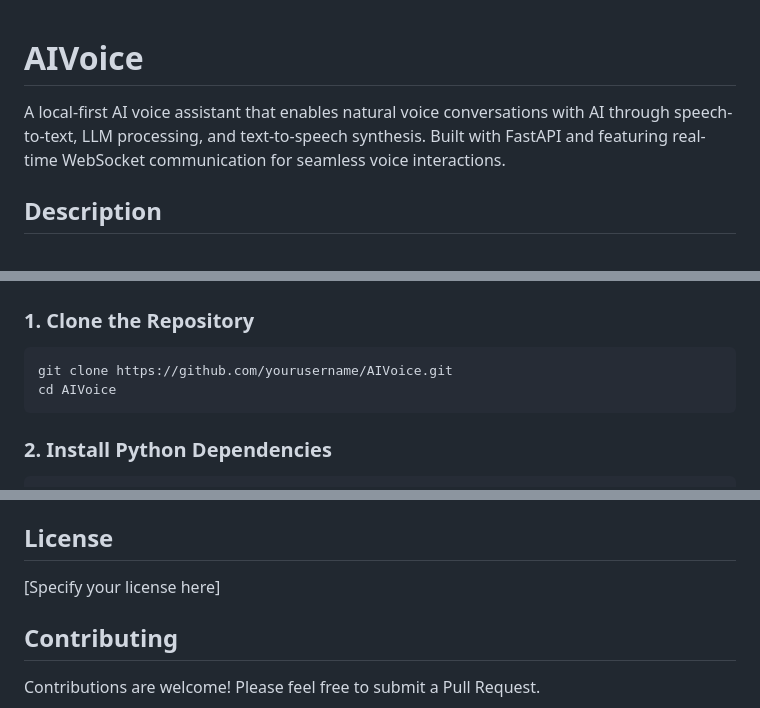
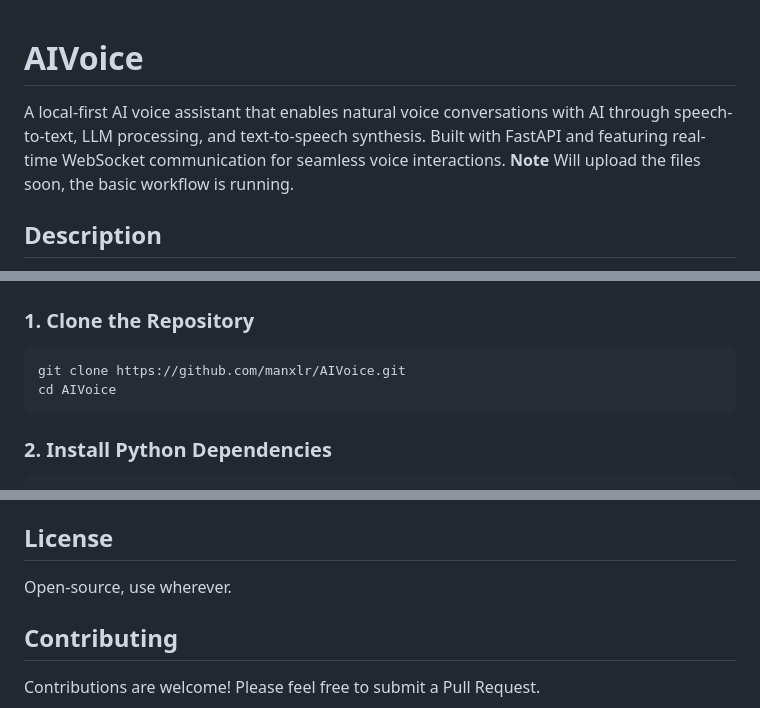
Before and after one commit to manxlr/AIVoice, a Markdown page: README.md, 3 parts joined by grey strips. Drawn GitHub-style.

Commit message:
Revise README with new repository link and license
Updated repository URL and license information in README.

````diff
--- a/README.md
+++ b/README.md
@@ -1,6 +1,9 @@
 # AIVoice
 
+
 A local-first AI voice assistant that enables natural voice conversations with AI through speech-to-text, LLM processing, and text-to-speech synthesis. Built with FastAPI and featuring real-time WebSocket communication for seamless voice interactions.
+**Note**
+Will upload the files soon, the basic workflow is running.
 
 ## Description
 
@@ -46,7 +49,7 @@ AIVoice is a full-stack voice assistant application that processes voice input t
 ### 1. Clone the Repository
 
 ```bash
-git clone https://github.com/yourusername/AIVoice.git
+git clone https://github.com/manxlr/AIVoice.git
 cd AIVoice
 ```
 
@@ -278,7 +281,7 @@ uvicorn app.main:app --reload
 
 ## License
 
-[Specify your license here]
+Open-source, use wherever.
 
 ## Contributing
 
````
